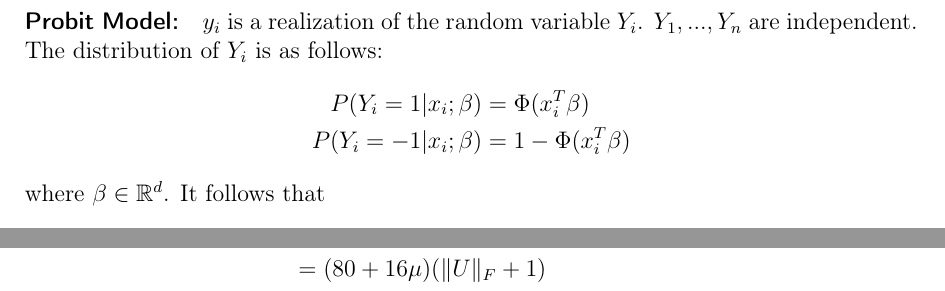
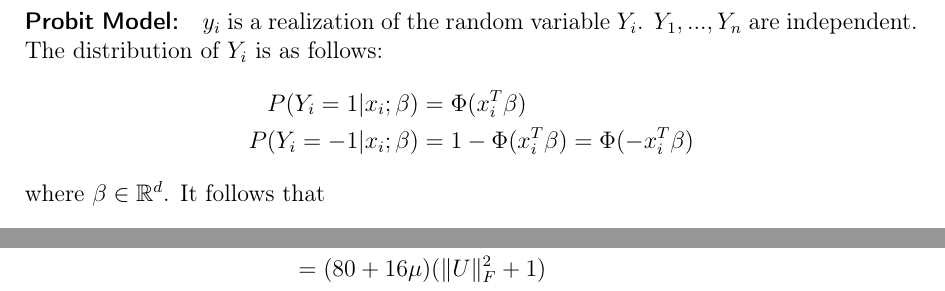
Before and after one commit to chr-peters/masters-thesis, a LaTeX thesis (masters_thesis_christian_peters.tex, which reads sections/notes.tex): two parts of pages 1 and 4 of 5, joined at a grey line, cut so that both start at the same text. Compiled offline with pdfLaTeX.

Commit message:
corrections

```diff
--- a/sections/notes.tex
+++ b/sections/notes.tex
@@ -7,8 +7,8 @@ $y_i$ is a realization of the random variable $Y_i$.
 $Y_1, ..., Y_n$ are independent.
 The distribution of $Y_i$ is as follows:
 \begin{align*}
-    P(Y_i = 1 | x_i; \beta)  & = \Phi(x_i^T \beta)     \\
-    P(Y_i = -1 | x_i; \beta) & = 1 - \Phi(x_i^T \beta)
+    P(Y_i = 1 | x_i; \beta)  & = \Phi(x_i^T \beta)                          \\
+    P(Y_i = -1 | x_i; \beta) & = 1 - \Phi(x_i^T \beta) = \Phi(-x_i^T \beta)
 \end{align*}
 where $\beta \in \mathbb{R}^d$.
 It follows that
@@ -163,9 +163,9 @@ This gives us:
     \begin{align*}
         \mathfrak{S}
          & = \sum_{i=1}^n \varsigma_i \leq (80 + 16\mu) \sum_{i=1}^n \lVert U_i \rVert_2^2 + \frac{w_i}{\mathcal{W}} \\
-         & = (80 + 16 \mu)(\lVert U \rVert_F + 1)                                                                    \\
-         & = (80 + 16 \mu)(\sqrt{d} + 1)                                                                             \\
-         & \leq 96 \mu(\sqrt{d} + 1)                                                                                 \\
-         & \leq 192 \mu \sqrt{d}
+         & = (80 + 16 \mu)(\lVert U \rVert_F^2 + 1)                                                                  \\
+         & = (80 + 16 \mu)(d + 1)                                                                                    \\
+         & \leq 96 \mu(d + 1)                                                                                        \\
+         & \leq 192 \mu d
     \end{align*}
 \end{proof}
```
Also changed, not shown: masters_thesis_christian_peters.pdf, sections/notes.tex (2 more changed lines).
